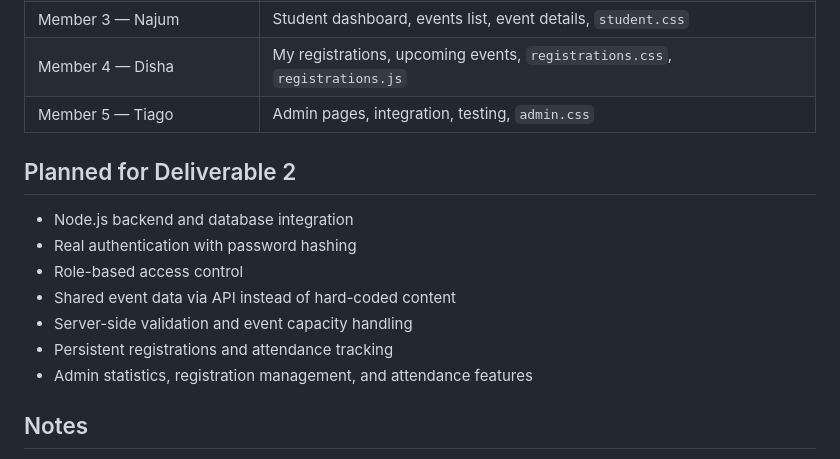
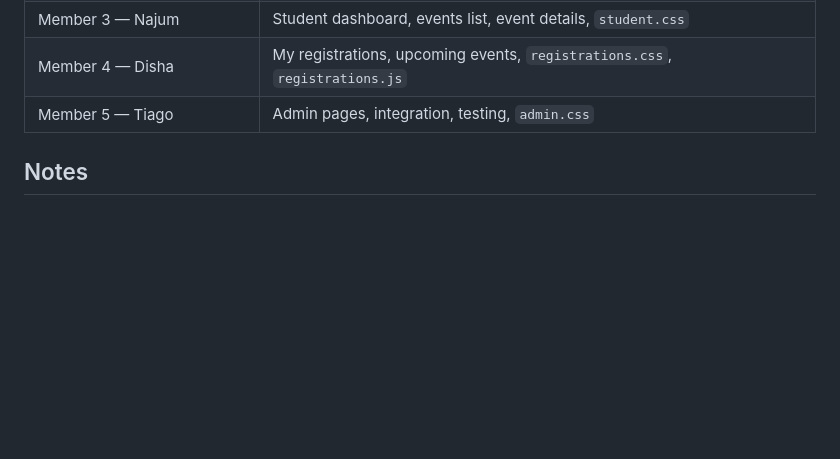
Before and after one commit to AnhTuanDangJT/WebConcordia, a Markdown page: README.md, the part around the change. Drawn GitHub-style; blank space fills up the shorter version.

```diff
--- a/README.md
+++ b/README.md
@@ -141,16 +141,6 @@ Then open `http://localhost:8000` in your browser.
 | Member 4 — Disha | My registrations, upcoming events, `registrations.css`, `registrations.js` |
 | Member 5 — Tiago | Admin pages, integration, testing, `admin.css` |
 
-## Planned for Deliverable 2
-
-- Node.js backend and database integration
-- Real authentication with password hashing
-- Role-based access control
-- Shared event data via API instead of hard-coded content
-- Server-side validation and event capacity handling
-- Persistent registrations and attendance tracking
-- Admin statistics, registration management, and attendance features
-
 ## Notes
 
 - Event data is currently hard-coded for frontend demonstration.
```
